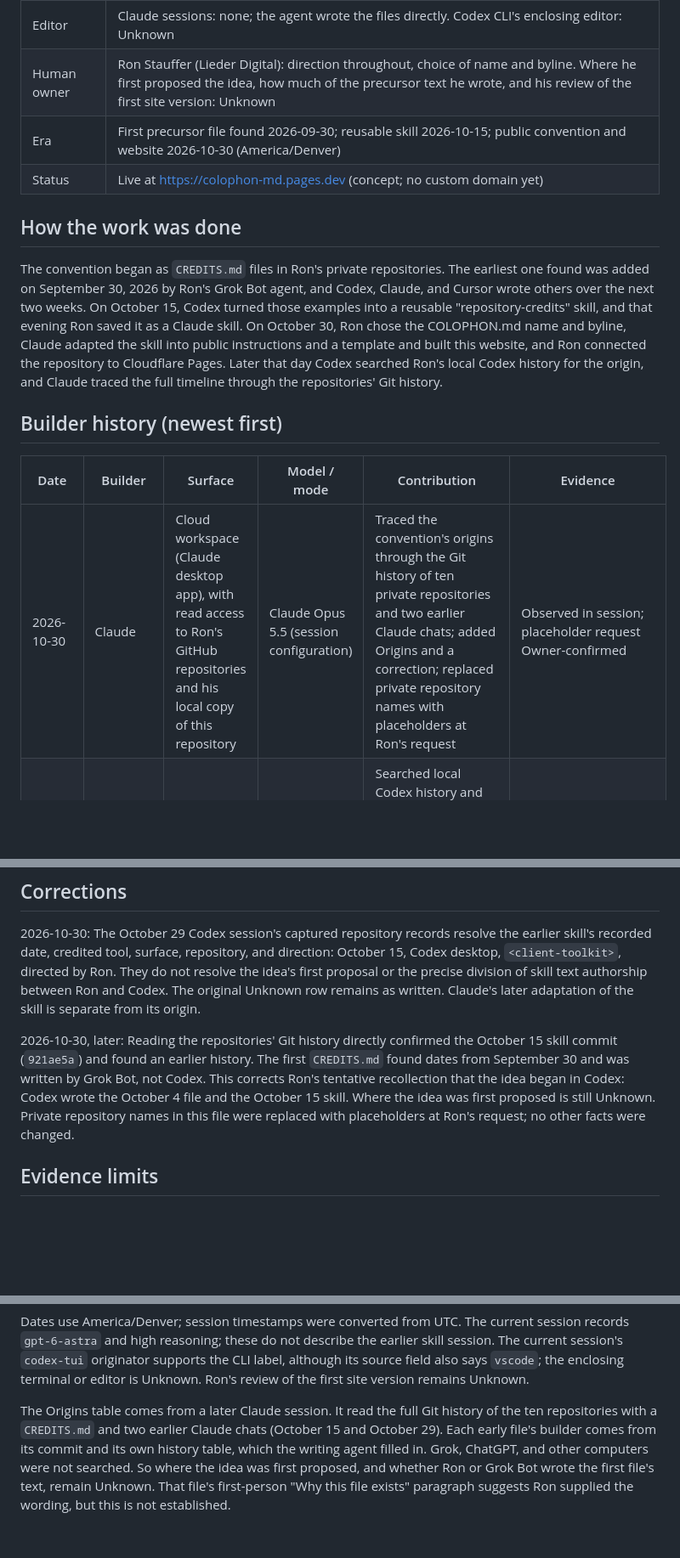
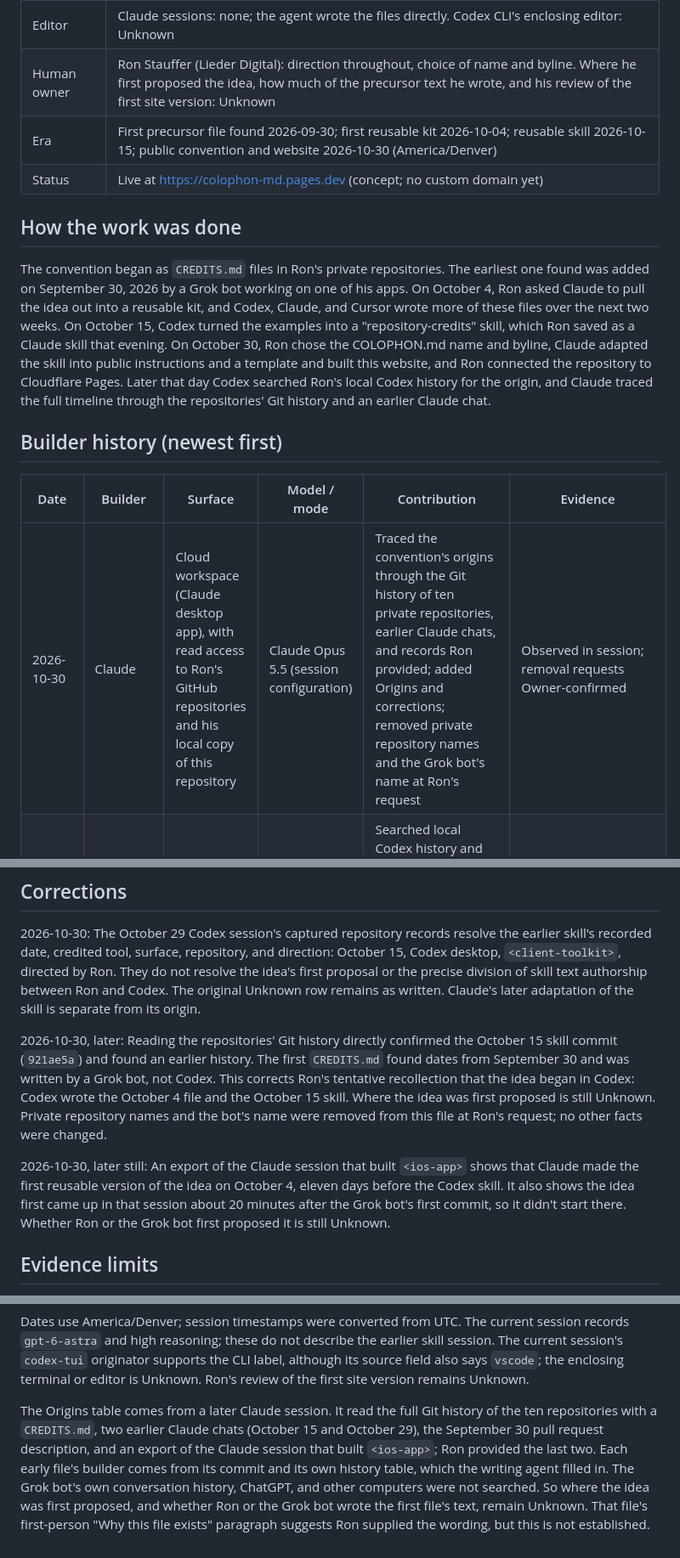
Before and after one commit to liederdigital/colophon-md, a Markdown page: COLOPHON.md, 3 parts joined by grey strips. Shown at 85% size. GitHub-like rendering; blank space fills up the shorter version.

Commit message:
Add the October 4 reusable kit to Origins; drop the bot's name
An export of the Claude session that built the iOS app shows Claude made
the first reusable version of the idea on October 4, and that the idea
first came up there after the Grok bot's first commit. Refer to the bot
only as "a Grok bot", at Ron's request.

Co-Authored-By: Claude Opus 5.5 <noreply@anthropic.com>
Claude-Session: https://claude.ai/code/session_01QPeEw4QbntJ5YyCGAy3PUF

```diff
--- a/COLOPHON.md
+++ b/COLOPHON.md
@@ -16,27 +16,28 @@ Private repositories are named with placeholders such as `<ios-app>`.
 | Model / mode | Claude Opus 5.5, as configured for the Claude sessions (`claude-opus-5-5`); the serving model was not independently verified; mode Unknown. Codex session: `gpt-6-astra`, high reasoning. Precursor sessions: mostly Unknown |
 | Editor | Claude sessions: none; the agent wrote the files directly. Codex CLI's enclosing editor: Unknown |
 | Human owner | Ron Stauffer (Lieder Digital): direction throughout, choice of name and byline. Where he first proposed the idea, how much of the precursor text he wrote, and his review of the first site version: Unknown |
-| Era | First precursor file found 2026-09-30; reusable skill 2026-10-15; public convention and website 2026-10-30 (America/Denver) |
+| Era | First precursor file found 2026-09-30; first reusable kit 2026-10-04; reusable skill 2026-10-15; public convention and website 2026-10-30 (America/Denver) |
 | Status | Live at https://colophon-md.pages.dev (concept; no custom domain yet) |
 
 ## How the work was done
 
 The convention began as `CREDITS.md` files in Ron's private repositories. The
-earliest one found was added on September 30, 2026 by Ron's Grok Bot agent, and
-Codex, Claude, and Cursor wrote others over the next two weeks. On October 15,
-Codex turned those examples into a reusable "repository-credits" skill, and
-that evening Ron saved it as a Claude skill. On October 30, Ron chose the
-COLOPHON.md name and byline, Claude adapted the skill into public instructions
-and a template and built this website, and Ron connected the repository to
-Cloudflare Pages. Later that day Codex searched Ron's local Codex history for
-the origin, and Claude traced the full timeline through the repositories' Git
-history.
+earliest one found was added on September 30, 2026 by a Grok bot working on one
+of his apps. On October 4, Ron asked Claude to pull the idea out into a
+reusable kit, and Codex, Claude, and Cursor wrote more of these files over the
+next two weeks. On October 15, Codex turned the examples into a
+"repository-credits" skill, which Ron saved as a Claude skill that evening. On
+October 30, Ron chose the COLOPHON.md name and byline, Claude adapted the skill
+into public instructions and a template and built this website, and Ron
+connected the repository to Cloudflare Pages. Later that day Codex searched
+Ron's local Codex history for the origin, and Claude traced the full timeline
+through the repositories' Git history and an earlier Claude chat.
 
 ## Builder history (newest first)
 
 | Date | Builder | Surface | Model / mode | Contribution | Evidence |
 |---|---|---|---|---|---|
-| 2026-10-30 | Claude | Cloud workspace (Claude desktop app), with read access to Ron's GitHub repositories and his local copy of this repository | Claude Opus 5.5 (session configuration) | Traced the convention's origins through the Git history of ten private repositories and two earlier Claude chats; added Origins and a correction; replaced private repository names with placeholders at Ron's request | Observed in session; placeholder request Owner-confirmed |
+| 2026-10-30 | Claude | Cloud workspace (Claude desktop app), with read access to Ron's GitHub repositories and his local copy of this repository | Claude Opus 5.5 (session configuration) | Traced the convention's origins through the Git history of ten private repositories, earlier Claude chats, and records Ron provided; added Origins and corrections; removed private repository names and the Grok bot's name at Ron's request | Observed in session; removal requests Owner-confirmed |
 | 2026-10-30 | Codex, directed by Ron Stauffer | CLI in `colophon-md` (session originator: `codex-tui`) | `gpt-6-astra`; high reasoning, recorded in this session's turn context | Searched local Codex history and skill files; separated the idea's origin from the recorded skill work; updated this colophon and preserved the earlier Unknown row | Observed in this session on 2026-10-30; Ron requested the investigation and an uncommitted diff |
 | 2026-10-30 | Claude | Cloud workspace (Claude desktop app) | Claude Opus 5.5 (session configuration) | `2b21cf2`: added the "two ways to use it" guidance (keep as you go, or reconstruct), the AGENTS.md snippet, and a git blame FAQ; linked the byline (`e7a7f62`) | Observed in session |
 | 2026-10-30 | Ron Stauffer | Cloudflare Pages | Not applicable | Connected this repository to Cloudflare Pages and put the site live at colophon-md.pages.dev | Owner-confirmed |
@@ -72,11 +74,19 @@ written. Claude's later adaptation of the skill is separate from its origin.
 
 2026-10-30, later: Reading the repositories' Git history directly confirmed
 the October 15 skill commit (`921ae5a`) and found an earlier history. The
-first `CREDITS.md` found dates from September 30 and was written by Grok Bot,
-not Codex. This corrects Ron's tentative recollection that the idea began in
-Codex: Codex wrote the October 4 file and the October 15 skill. Where the idea
-was first proposed is still Unknown. Private repository names in this file
-were replaced with placeholders at Ron's request; no other facts were changed.
+first `CREDITS.md` found dates from September 30 and was written by a Grok
+bot, not Codex. This corrects Ron's tentative recollection that the idea began
+in Codex: Codex wrote the October 4 file and the October 15 skill. Where the
+idea was first proposed is still Unknown. Private repository names and the
+bot's name were removed from this file at Ron's request; no other facts were
+changed.
+
+2026-10-30, later still: An export of the Claude session that built
+`<ios-app>` shows that Claude made the first reusable version of the idea on
+October 4, eleven days before the Codex skill. It also shows the idea first
+came up in that session about 20 minutes after the Grok bot's first commit, so
+it didn't start there. Whether Ron or the Grok bot first proposed it is still
+Unknown.
 
 ## Evidence limits
 
@@ -109,10 +119,12 @@ terminal or editor is Unknown. Ron's review of the first site version remains
 Unknown.
 
 The Origins table comes from a later Claude session. It read the full Git
-history of the ten repositories with a `CREDITS.md` and two earlier Claude
-chats (October 15 and October 29). Each early file's builder comes from its
-commit and its own history table, which the writing agent filled in. Grok,
+history of the ten repositories with a `CREDITS.md`, two earlier Claude chats
+(October 15 and October 29), the September 30 pull request description, and an
+export of the Claude session that built `<ios-app>`; Ron provided the last two.
+Each early file's builder comes from its commit and its own history table,
+which the writing agent filled in. The Grok bot's own conversation history,
 ChatGPT, and other computers were not searched. So where the idea was first
-proposed, and whether Ron or Grok Bot wrote the first file's text, remain
+proposed, and whether Ron or the Grok bot wrote the first file's text, remain
 Unknown. That file's first-person "Why this file exists" paragraph suggests Ron
 supplied the wording, but this is not established.
```
Also changed, not shown: other parts of COLOPHON.md (+4 -3 lines).
